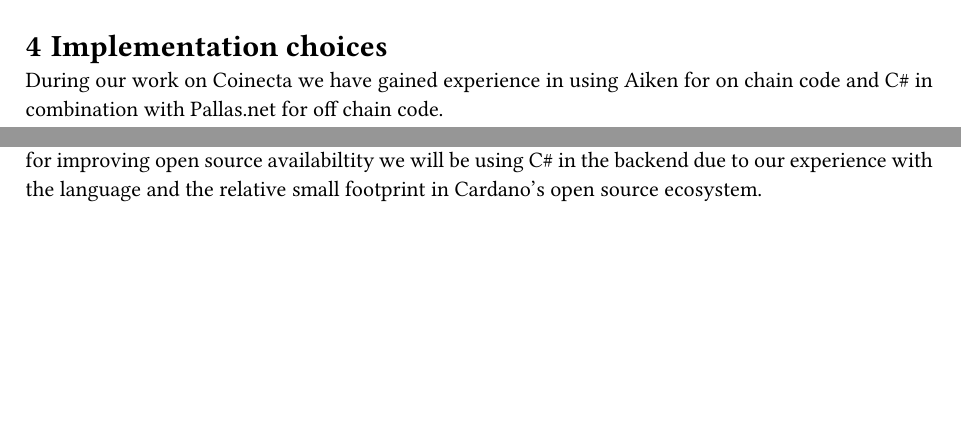
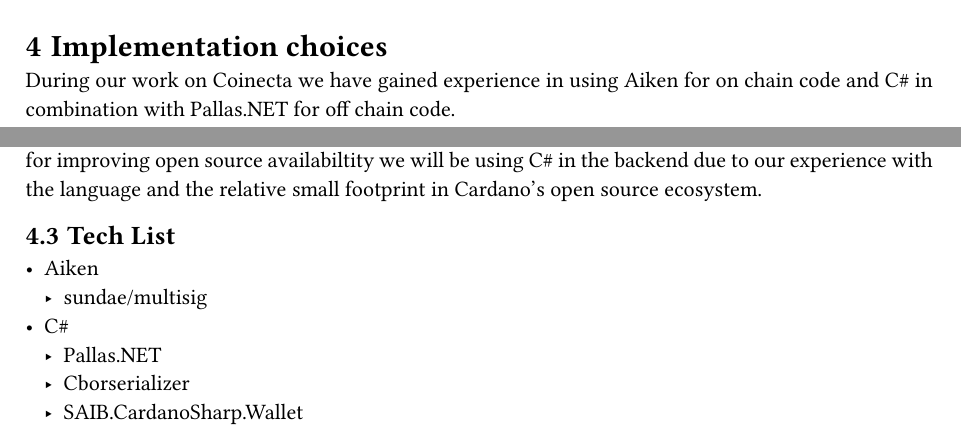
Before and after one commit to paideiadao/paideia-cardano-contracts, a Typst document (basic-dao-spec.typ): two parts of pages 6 and 7 of 7, joined at a grey line, cut so that both start at the same text, the shorter picture padded with empty space. The pictures show the PDF file basic-dao-spec.pdf that the author committed with the source.

Commit message:
added tech list

```diff
--- a/basic-dao-spec.typ
+++ b/basic-dao-spec.typ
@@ -459,3 +459,12 @@
 == Off chain
 
 The off chain code could be made in many different languages, but both for productivity's sake and for improving open source availabiltity we will be using C\# in the backend due to our experience with the language and the relative small footprint in Cardano's open source ecosystem.
+
+== Tech List
+
+- Aiken
+  - sundae/multisig
+- C\#
+  - Pallas.NET
+  - Cborserializer
+  - SAIB.CardanoSharp.Wallet
```
Also changed, not shown: basic-dao-spec.pdf, basic-dao-spec.typ (2 more changed lines).
